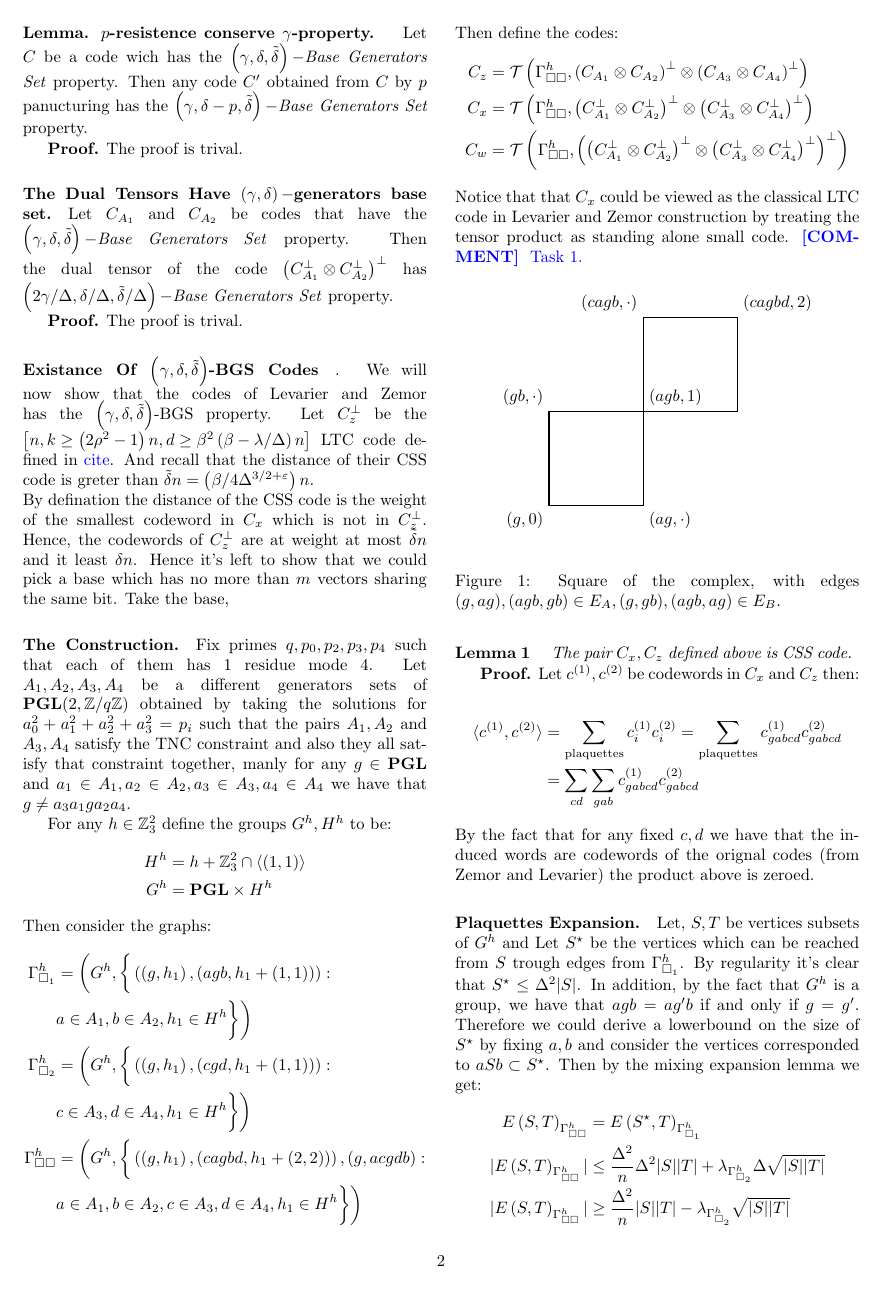
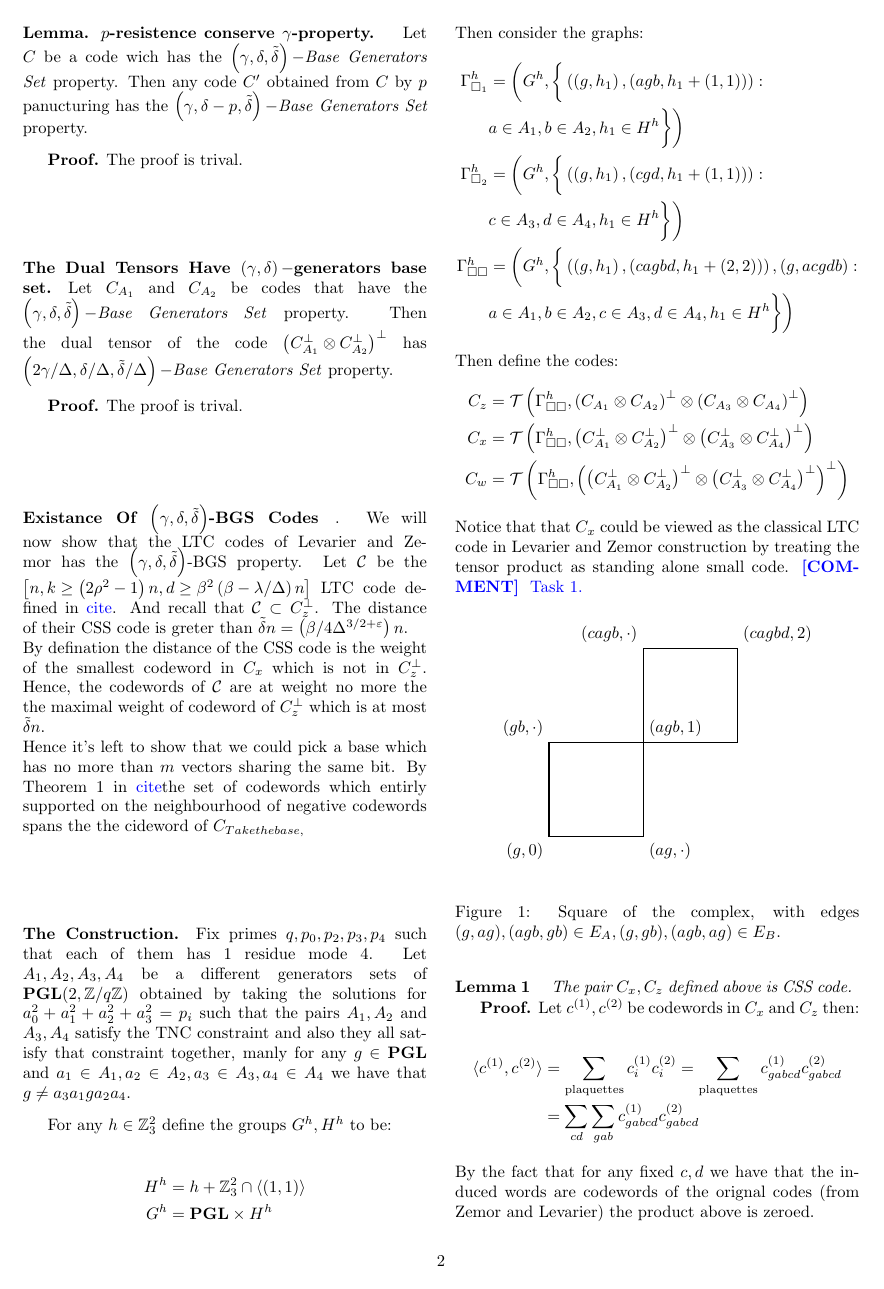
Before and after one commit to dudupo/Academic, a LaTeX document (projects/NLTES_project/ltc_v2.tex): page 2 of 5. Compiled offline with pdfLaTeX.

Commit message:
compiling -Tue Sep 20 04:42:40 PM IDT 2022

```diff
--- a/projects/NLTES_project/ltc_v2.tex
+++ b/projects/NLTES_project/ltc_v2.tex
@@ -141,8 +141,9 @@
 	\paragraph{The Dual Tensors Have $\left( \gamma,\delta \right)-$generators base set.} Let $\Aa$ and $\Ab$ be codes that have the $\left( \gamma,\delta, \tilde{\delta} \right)-$\textit{Base Generators Set} property. Then the dual tensor of the code $\Aabpp$ has $\left( 2\gamma/\Delta,\delta/\Delta, \tilde{\delta}/\Delta \right)-$\textit{Base Generators Set} property.
 
 	\textbf{Proof.} The proof is trival.
-	\paragraph{Existance Of \BGS Codes}. We will now show that the codes of Levarier and Zemor has the \BGS property. Let $C^{\perp}_{z}$ be the $\left[n, k\ge \left( 2\rho^2-1 \right)n, d\ge \beta^{2}\left( \beta - \lambda/\Delta \right)n \right]$ LTC code defined in \color{blue} cite\color{black}. And recall that the distance of their CSS code is greter than $\tilde{\delta}n=\left( \beta / 4\Delta^{3/2+\varepsilon} \right)n $. \\
-	By defination the distance of the CSS code is the weight of the smallest codeword in $C_{x}$ which is not in $C^{\perp}_{z}$. Hence, the codewords of $C^{\perp}_{z}$ are at weight at most $\tilde{\delta}n$ and it least $\delta n$. Hence it's left to show that we could pick a base which has no more than $m$ vectors sharing the same bit. Take the base,
+	\paragraph{Existance Of \BGS Codes}. We will now show that the LTC codes of Levarier and Zemor has the \BGS property. Let $\mathcal{C}$ be the $\left[n, k\ge \left( 2\rho^2-1 \right)n, d\ge \beta^{2}\left( \beta - \lambda/\Delta \right)n \right]$ LTC code defined in \color{blue} cite\color{black}. And recall that $\mathcal{C} \subset C^{\perp}_{z}$. The distance of their CSS code is greter than $\tilde{\delta}n=\left( \beta / 4\Delta^{3/2+\varepsilon} \right)n $. \\
+	By defination the distance of the CSS code is the weight of the smallest codeword in $C_{x}$ which is not in $C^{\perp}_{z}$. Hence, the codewords of $\mathcal{C}$ are at weight no more the the maximal weight of codeword of  $C^{\perp}_{z}$ which is at most $\tilde{\delta}n$. \\
+	Hence it's left to show that we could pick a base which has no more than $m$ vectors sharing the same bit. By Theorem 1 in \color{blue}cite\color{black} the set of codewords which entirly supported on the neighbourhood of negative codewords spans the the cideword of $C_{ Take the base,
 
  \paragraph{The Construction.} Fix primes $q,p_0,p_2,p_3,p_4$ such that each of them has $1 $ residue mode $4$. Let $A_{1},A_{2},A_{3},A_{4}$ be a different generators sets of $ \mathbf{PGL}(2 , \mathbb{Z} / q\mathbb{Z} )  $
   obtained by taking the solutions for $a_{0}^{2} + a_{1}^{2} +a_{2}^{2} +a_{3}^{2} = p_i $ such that the pairs $A_{1},A_{2}$ and $A_{3},A_{4}$ satisfy the
```
Also changed, not shown: projects/pdfs/ltc_v2.pdf.
